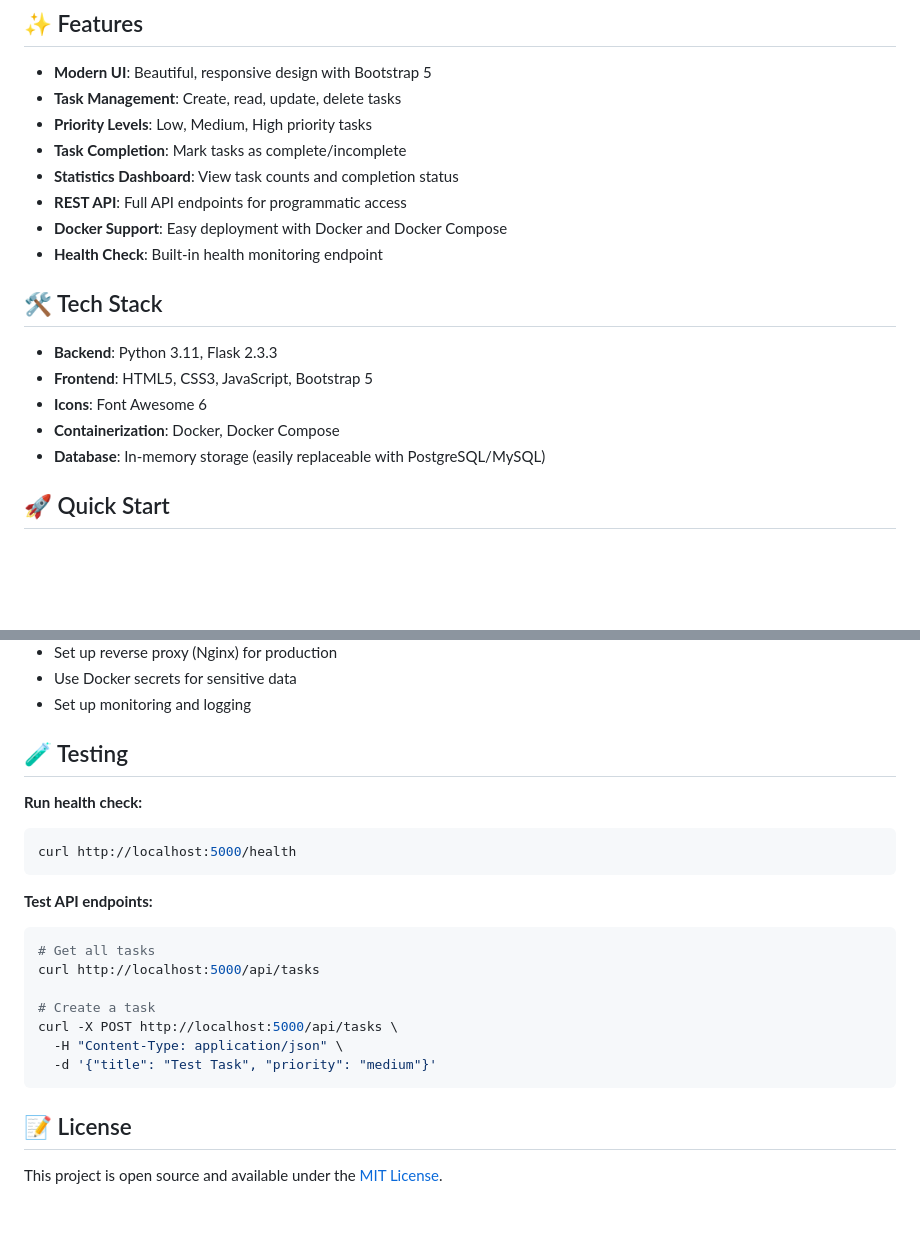
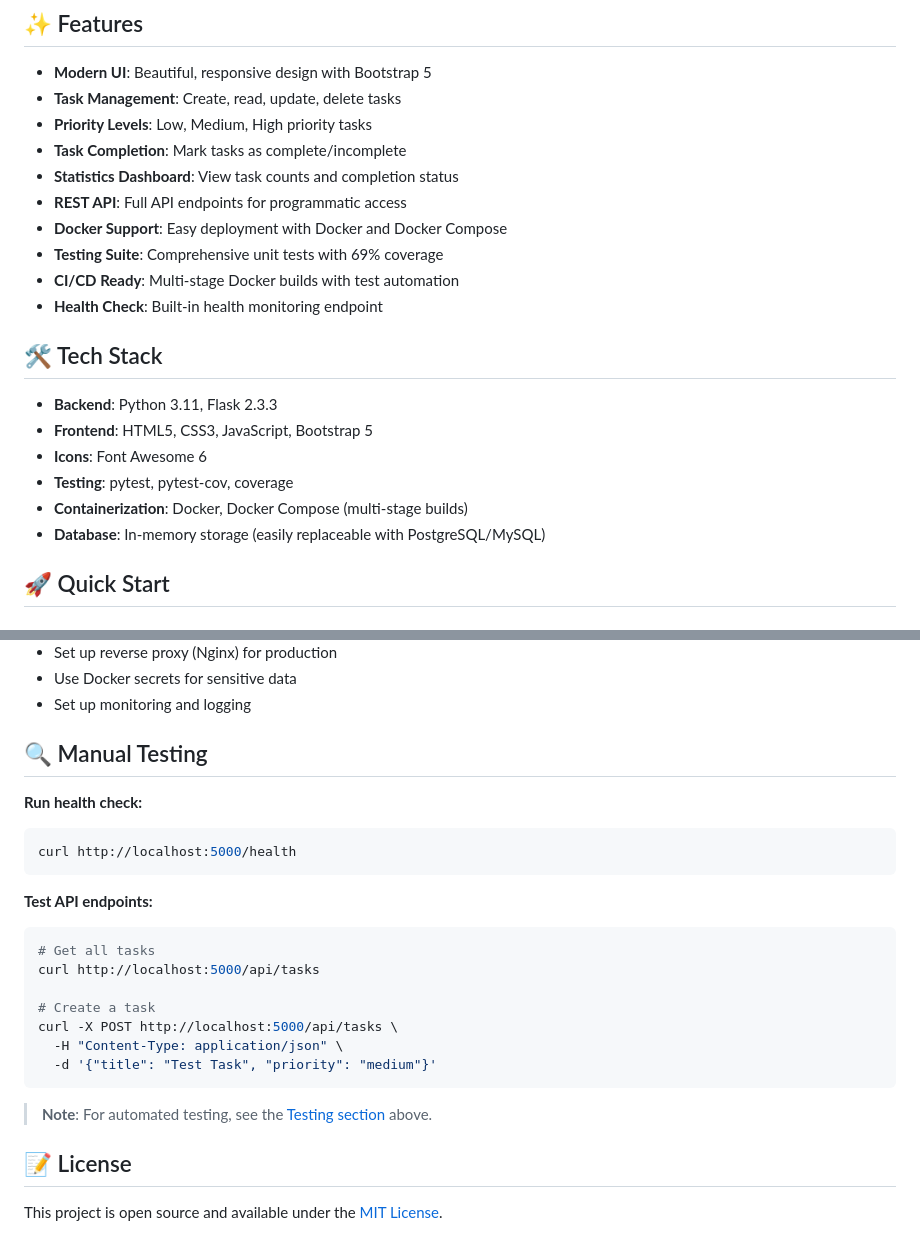
Before and after one commit to darshlukkad/flask-task-manager, a Markdown page: README.md, 2 parts joined by grey strips. Rendered like a GitHub page; blank space fills up the shorter version.

````diff
--- a/README.md
+++ b/README.md
@@ -21,6 +21,8 @@ Then visit http://localhost:5000 🚀
 - **Statistics Dashboard**: View task counts and completion status
 - **REST API**: Full API endpoints for programmatic access
 - **Docker Support**: Easy deployment with Docker and Docker Compose
+- **Testing Suite**: Comprehensive unit tests with 69% coverage
+- **CI/CD Ready**: Multi-stage Docker builds with test automation
 - **Health Check**: Built-in health monitoring endpoint
 
 ## 🛠️ Tech Stack
@@ -28,7 +30,8 @@ Then visit http://localhost:5000 🚀
 - **Backend**: Python 3.11, Flask 2.3.3
 - **Frontend**: HTML5, CSS3, JavaScript, Bootstrap 5
 - **Icons**: Font Awesome 6
-- **Containerization**: Docker, Docker Compose
+- **Testing**: pytest, pytest-cov, coverage
+- **Containerization**: Docker, Docker Compose (multi-stage builds)
 - **Database**: In-memory storage (easily replaceable with PostgreSQL/MySQL)
 
 ## 🚀 Quick Start
@@ -311,7 +429,7 @@ docker run -d -p 5000:5000 --name flask-task-manager \
 - Use Docker secrets for sensitive data
 - Set up monitoring and logging
 
-## 🧪 Testing
+## 🔍 Manual Testing
 
 **Run health check:**
 ```bash
@@ -328,6 +446,8 @@ curl -X POST http://localhost:5000/api/tasks \
   -H "Content-Type: application/json" \
   -d '{"title": "Test Task", "priority": "medium"}'
 ```
+
+> **Note**: For automated testing, see the [Testing section](#-testing) above.
 
 ## 📝 License
 
````
Also changed, not shown: other parts of README.md (+117 -2 lines).
